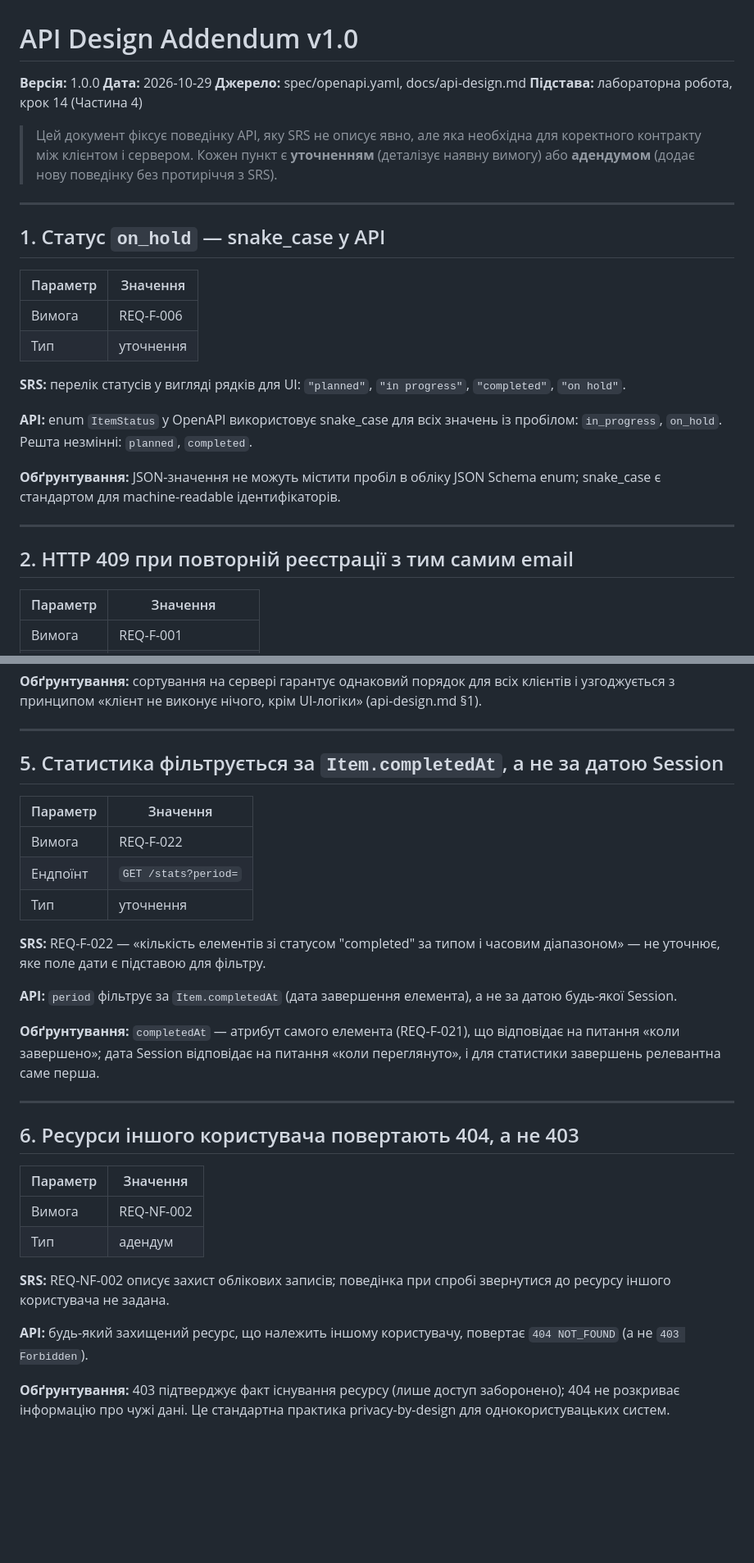
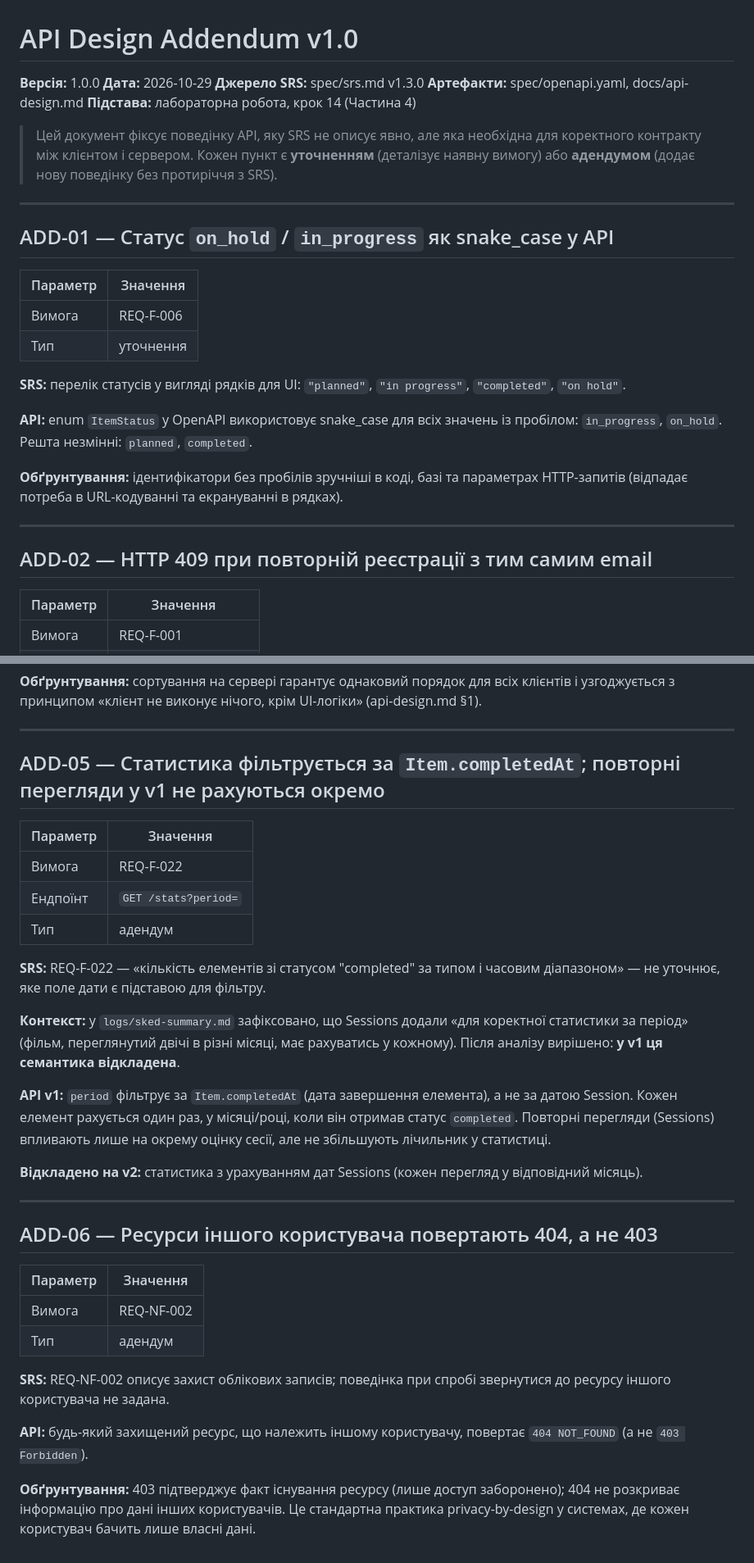
Before and after one commit to Victoria-bu/media-tracker-pis, a Markdown page: docs/api-addendum.md, 2 parts joined by grey strips. Shown at 82% size. GitHub-like rendering; blank space fills up the shorter version.

Commit message:
docs: fix api-addendum — ADD IDs, correct justifications, stats decision
- Add ADD-01…ADD-06 IDs and SRS v1.3.0 reference
- ADD-01: fix snake_case justification (JSON allows spaces; real reason is
  convenience in code/DB/query params)
- ADD-05: change type from clarification to addendum; document v1 decision
  (stats by completedAt, repeated-view counting deferred to v2)
- ADD-06: fix "single-user system" → "each user sees only their own data"

Co-Authored-By: Claude Sonnet 4.6 (1M context) <noreply@anthropic.com>

```diff
--- a/docs/api-addendum.md
+++ b/docs/api-addendum.md
@@ -2,7 +2,8 @@
 
 **Версія:** 1.0.0
 **Дата:** 2026-10-29
-**Джерело:** spec/openapi.yaml, docs/api-design.md
+**Джерело SRS:** spec/srs.md v1.3.0
+**Артефакти:** spec/openapi.yaml, docs/api-design.md
 **Підстава:** лабораторна робота, крок 14 (Частина 4)
 
 > Цей документ фіксує поведінку API, яку SRS не описує явно, але яка необхідна
@@ -12,7 +13,7 @@
 
 ---
 
-## 1. Статус `on_hold` — snake_case у API
+## ADD-01 — Статус `on_hold` / `in_progress` як snake_case у API
 
 | Параметр | Значення |
 |---|---|
@@ -25,12 +26,12 @@
 **API:** enum `ItemStatus` у OpenAPI використовує snake_case для всіх значень із
 пробілом: `in_progress`, `on_hold`. Решта незмінні: `planned`, `completed`.
 
-**Обґрунтування:** JSON-значення не можуть містити пробіл в обліку JSON Schema
-enum; snake_case є стандартом для machine-readable ідентифікаторів.
+**Обґрунтування:** ідентифікатори без пробілів зручніші в коді, базі та
+параметрах HTTP-запитів (відпадає потреба в URL-кодуванні та екрануванні в рядках).
 
 ---
 
-## 2. HTTP 409 при повторній реєстрації з тим самим email
+## ADD-02 — HTTP 409 при повторній реєстрації з тим самим email
 
 | Параметр | Значення |
 |---|---|
@@ -91,27 +92,32 @@ HTTP-статус.
 
 ---
 
-## 5. Статистика фільтрується за `Item.completedAt`, а не за датою Session
+## ADD-05 — Статистика фільтрується за `Item.completedAt`; повторні перегляди у v1 не рахуються окремо
 
 | Параметр | Значення |
 |---|---|
 | Вимога | REQ-F-022 |
 | Ендпоїнт | `GET /stats?period=` |
-| Тип | уточнення |
+| Тип | адендум |
 
 **SRS:** REQ-F-022 — «кількість елементів зі статусом "completed" за типом і
 часовим діапазоном» — не уточнює, яке поле дати є підставою для фільтру.
 
-**API:** `period` фільтрує за `Item.completedAt` (дата завершення елемента),
-а не за датою будь-якої Session.
+**Контекст:** у `logs/sked-summary.md` зафіксовано, що Sessions додали «для
+коректної статистики за період» (фільм, переглянутий двічі в різні місяці, має
+рахуватись у кожному). Після аналізу вирішено: **у v1 ця семантика відкладена**.
 
-**Обґрунтування:** `completedAt` — атрибут самого елемента (REQ-F-021), що
-відповідає на питання «коли завершено»; дата Session відповідає на питання
-«коли переглянуто», і для статистики завершень релевантна саме перша.
+**API v1:** `period` фільтрує за `Item.completedAt` (дата завершення елемента),
+а не за датою Session. Кожен елемент рахується один раз, у місяці/році, коли
+він отримав статус `completed`. Повторні перегляди (Sessions) впливають лише на
+окрему оцінку сесії, але не збільшують лічильник у статистиці.
+
+**Відкладено на v2:** статистика з урахуванням дат Sessions (кожен перегляд у
+відповідний місяць).
 
 ---
 
-## 6. Ресурси іншого користувача повертають 404, а не 403
+## ADD-06 — Ресурси іншого користувача повертають 404, а не 403
 
 | Параметр | Значення |
 |---|---|
@@ -125,5 +131,6 @@ HTTP-статус.
 `404 NOT_FOUND` (а не `403 Forbidden`).
 
 **Обґрунтування:** 403 підтверджує факт існування ресурсу (лише доступ
-заборонено); 404 не розкриває інформацію про чужі дані. Це стандартна практика
-privacy-by-design для однокористувацьких систем.
+заборонено); 404 не розкриває інформацію про дані інших користувачів. Це
+стандартна практика privacy-by-design у системах, де кожен користувач бачить
+лише власні дані.
```
Also changed, not shown: other parts of docs/api-addendum.md (+2 -2 lines).
